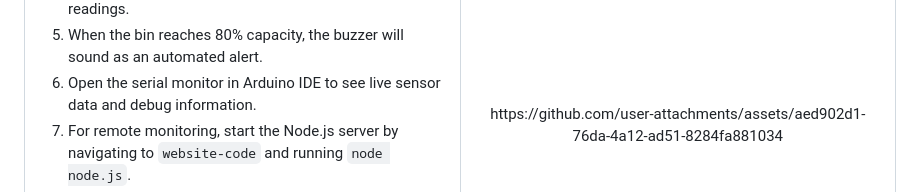
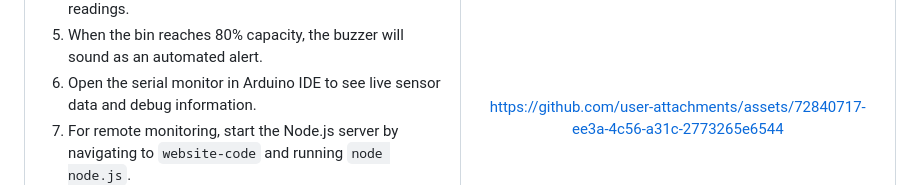
Before and after one commit to Jhoshika/Smart-Bin, a Markdown page: README.md, the part around the change. Drawn GitHub-style.

```diff
--- a/README.md
+++ b/README.md
@@ -68,7 +68,11 @@ The web interface allows real-time monitoring of bin levels and automated alerts
 <div align="center">
 <br>
 <br>
-https://github.com/user-attachments/assets/aed902d1-76da-4a12-ad51-8284fa881034
+
+
+https://github.com/user-attachments/assets/72840717-ee3a-4c56-a31c-2773265e6544
+
+
 </div>
 
 </td>
```
